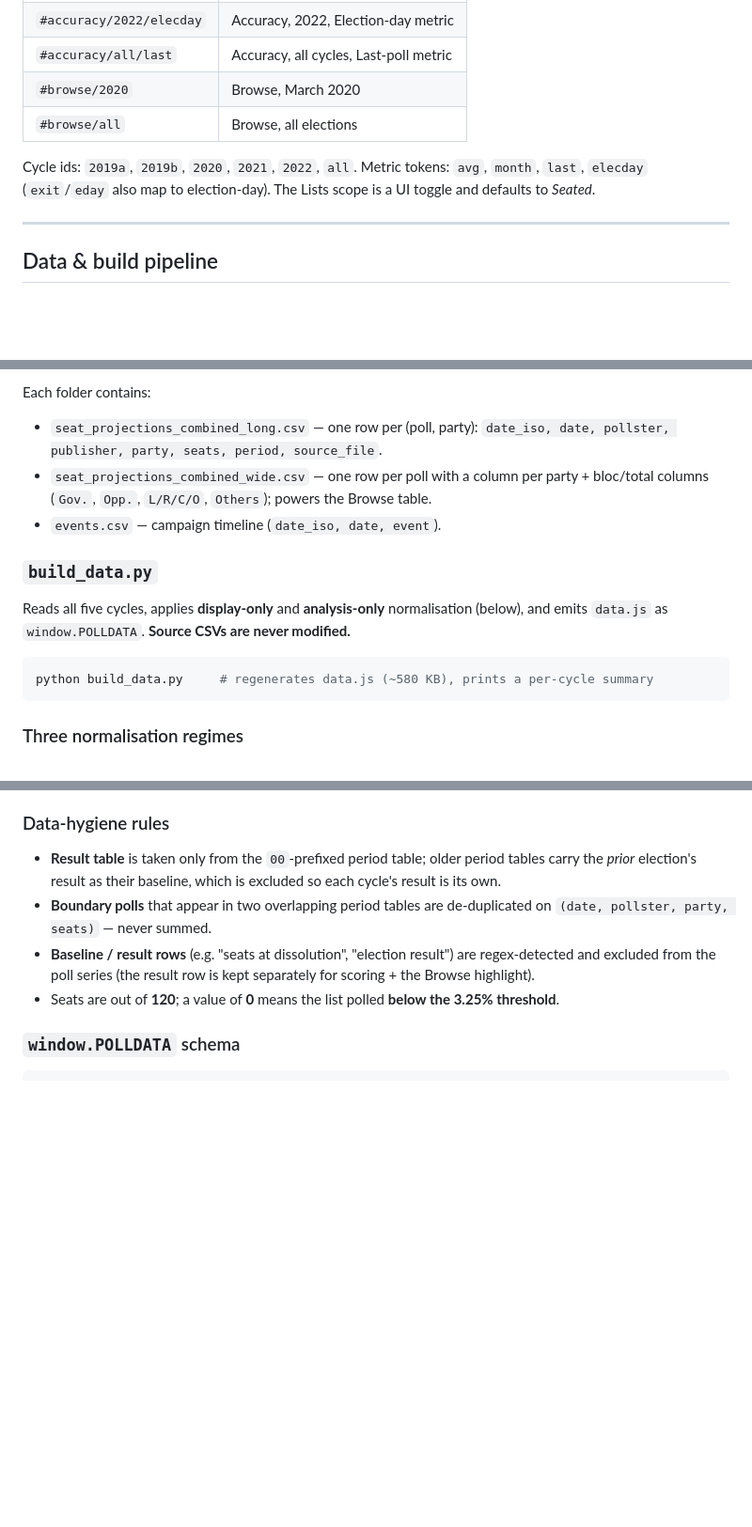
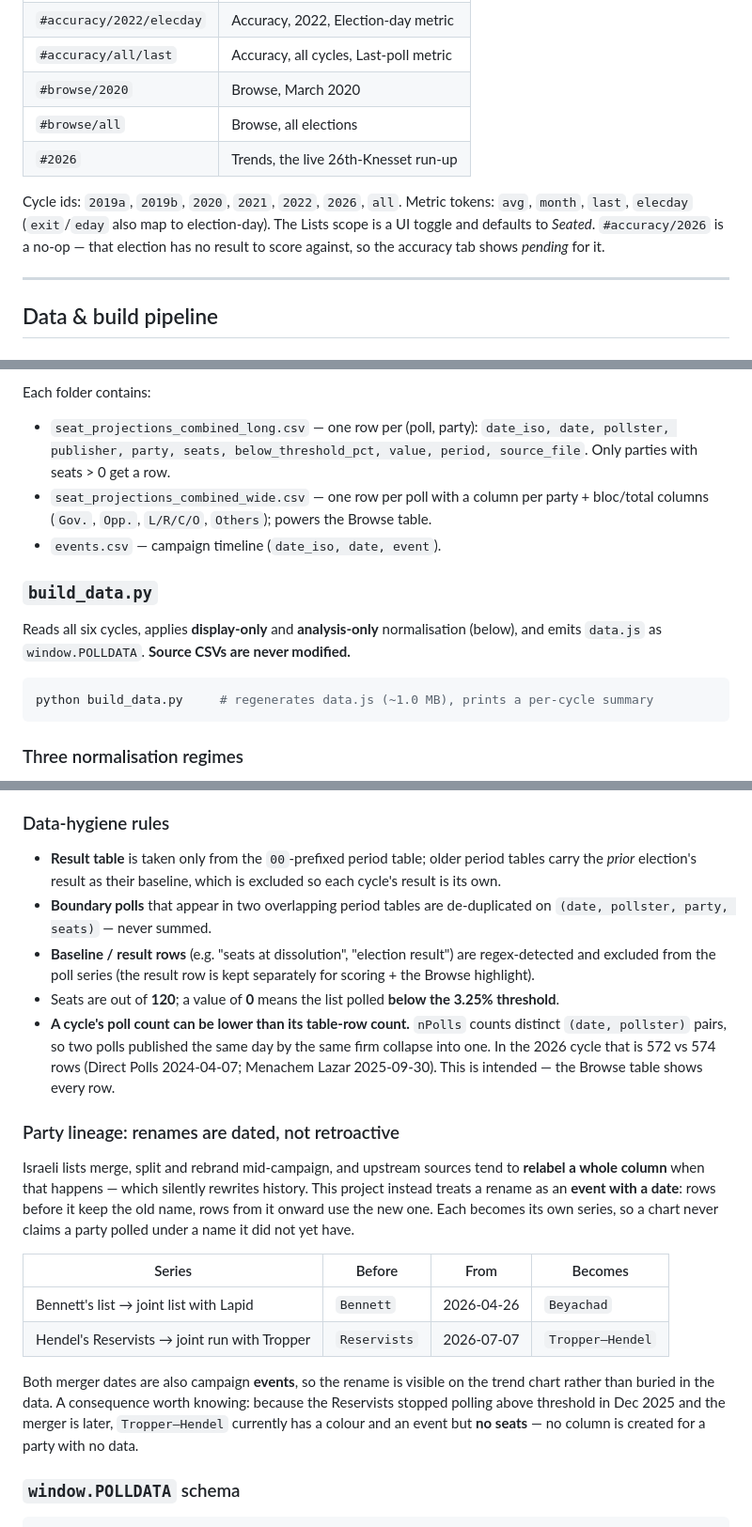
Before and after one commit to YardenMorad2003/israel-polls-dashboard, a Markdown page: README.md, 3 parts joined by grey strips. Shown at 94% size. Drawn GitHub-style; blank space fills up the shorter version.

````diff
--- a/README.md
+++ b/README.md
@@ -192,10 +196,12 @@ The URL **hash** encodes mode + cycle (+ metric), and updates as you click:
 | `#accuracy/all/last` | Accuracy, all cycles, Last-poll metric |
 | `#browse/2020` | Browse, March 2020 |
 | `#browse/all` | Browse, all elections |
+| `#2026` | Trends, the live 26th-Knesset run-up |
 
-Cycle ids: `2019a`, `2019b`, `2020`, `2021`, `2022`, `all`. Metric tokens: `avg`, `month`, `last`,
-`elecday` (`exit`/`eday` also map to election-day). The Lists scope is a UI toggle and defaults to
-*Seated*.
+Cycle ids: `2019a`, `2019b`, `2020`, `2021`, `2022`, `2026`, `all`. Metric tokens: `avg`, `month`,
+`last`, `elecday` (`exit`/`eday` also map to election-day). The Lists scope is a UI toggle and
+defaults to *Seated*. `#accuracy/2026` is a no-op — that election has no result to score against, so
+the accuracy tab shows *pending* for it.
 
 ---
 
@@ -218,18 +224,19 @@ datasets (26th-Knesset seat projections) plus polls fetched from the upstream ag
 Each folder contains:
 
 - `seat_projections_combined_long.csv` — one row per (poll, party): `date_iso, date, pollster,
-  publisher, party, seats, period, source_file`.
+  publisher, party, seats, below_threshold_pct, value, period, source_file`. Only parties with
+  seats > 0 get a row.
 - `seat_projections_combined_wide.csv` — one row per poll with a column per party + bloc/total columns
   (`Gov.`, `Opp.`, `L/R/C/O`, `Others`); powers the Browse table.
 - `events.csv` — campaign timeline (`date_iso, date, event`).
 
 ### `build_data.py`
 
-Reads all five cycles, applies **display-only** and **analysis-only** normalisation (below), and emits
+Reads all six cycles, applies **display-only** and **analysis-only** normalisation (below), and emits
 `data.js` as `window.POLLDATA`. **Source CSVs are never modified.**
 
 ```bash
-python build_data.py     # regenerates data.js (~580 KB), prints a per-cycle summary
+python build_data.py     # regenerates data.js (~1.0 MB), prints a per-cycle summary
 ```
 
 ### Three normalisation regimes
@@ -256,6 +263,27 @@ python build_data.py     # regenerates data.js (~580 KB), prints a per-cycle sum
 - **Baseline / result rows** (e.g. "seats at dissolution", "election result") are regex-detected and
   excluded from the poll series (the result row is kept separately for scoring + the Browse highlight).
 - Seats are out of **120**; a value of **0** means the list polled **below the 3.25% threshold**.
+- **A cycle's poll count can be lower than its table-row count.** `nPolls` counts distinct
+  `(date, pollster)` pairs, so two polls published the same day by the same firm collapse into one.
+  In the 2026 cycle that is 572 vs 574 rows (Direct Polls 2024-04-07; Menachem Lazar 2025-09-30).
+  This is intended — the Browse table shows every row.
+
+### Party lineage: renames are dated, not retroactive
+
+Israeli lists merge, split and rebrand mid-campaign, and upstream sources tend to **relabel a whole
+column** when that happens — which silently rewrites history. This project instead treats a rename as
+an **event with a date**: rows before it keep the old name, rows from it onward use the new one. Each
+becomes its own series, so a chart never claims a party polled under a name it did not yet have.
+
+| Series | Before | From | Becomes |
+|---|---|---|---|
+| Bennett's list → joint list with Lapid | `Bennett` | 2026-04-26 | `Beyachad` |
+| Hendel's Reservists → joint run with Tropper | `Reservists` | 2026-07-07 | `Tropper–Hendel` |
+
+Both merger dates are also campaign **events**, so the rename is visible on the trend chart rather
+than buried in the data. A consequence worth knowing: because the Reservists stopped polling above
+threshold in Dec 2025 and the merger is later, `Tropper–Hendel` currently has a colour and an event
+but **no seats** — no column is created for a party with no data.
 
 ### `window.POLLDATA` schema
 
````
Also changed, not shown: other parts of README.md (+57 -11 lines).
